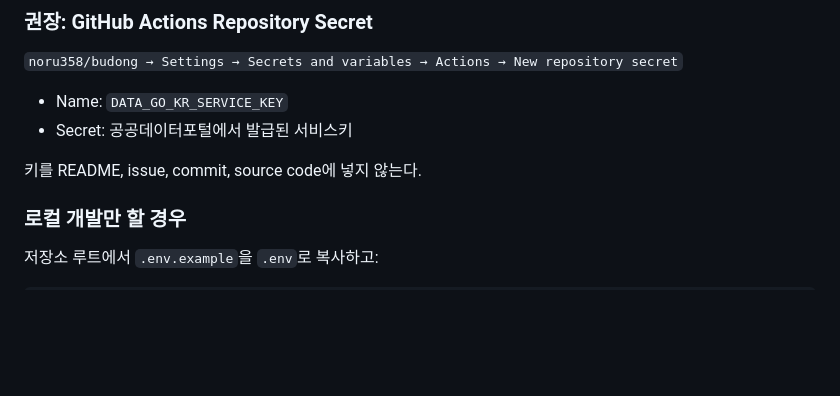
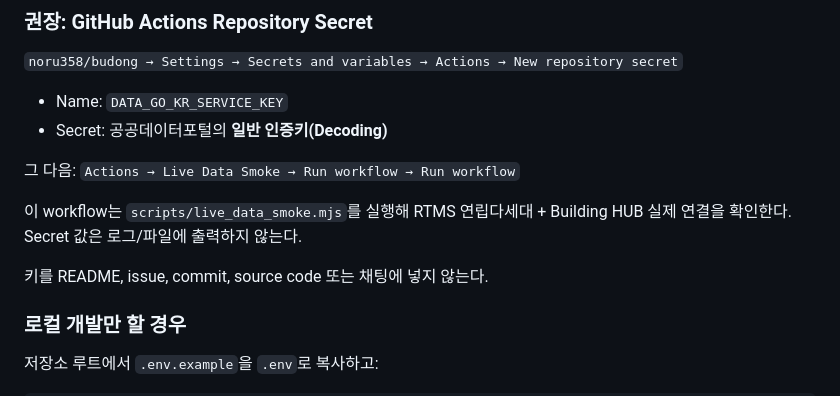
Before and after one commit to noru358/budong, a Markdown page: REDEVELOPMENT_HANDOFF_v0.2_20260928.md, the part around the change. GitHub-like rendering; blank space fills up the shorter version.

Commit message:
docs: record user live-smoke action

```diff
--- a/REDEVELOPMENT_HANDOFF_v0.2_20260928.md
+++ b/REDEVELOPMENT_HANDOFF_v0.2_20260928.md
@@ -618,9 +618,14 @@ flowchart TD
 `noru358/budong → Settings → Secrets and variables → Actions → New repository secret`
 
 - Name: `DATA_GO_KR_SERVICE_KEY`
-- Secret: 공공데이터포털에서 발급된 서비스키
+- Secret: 공공데이터포털의 **일반 인증키(Decoding)**
 
-키를 README, issue, commit, source code에 넣지 않는다.
+그 다음:
+`Actions → Live Data Smoke → Run workflow → Run workflow`
+
+이 workflow는 `scripts/live_data_smoke.mjs`를 실행해 RTMS 연립다세대 + Building HUB 실제 연결을 확인한다. Secret 값은 로그/파일에 출력하지 않는다.
+
+키를 README, issue, commit, source code 또는 채팅에 넣지 않는다.
 
 ### 로컬 개발만 할 경우
 
```
